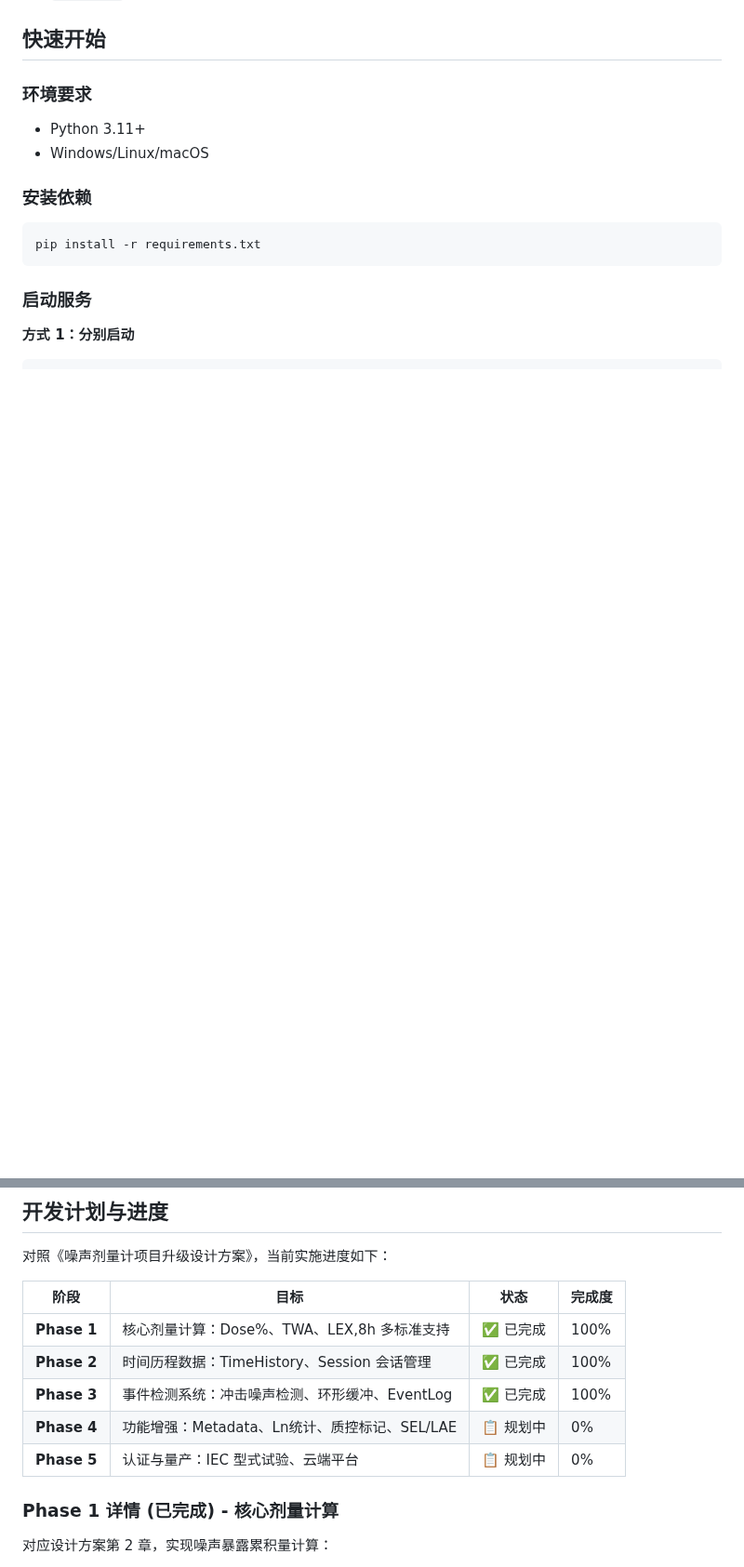
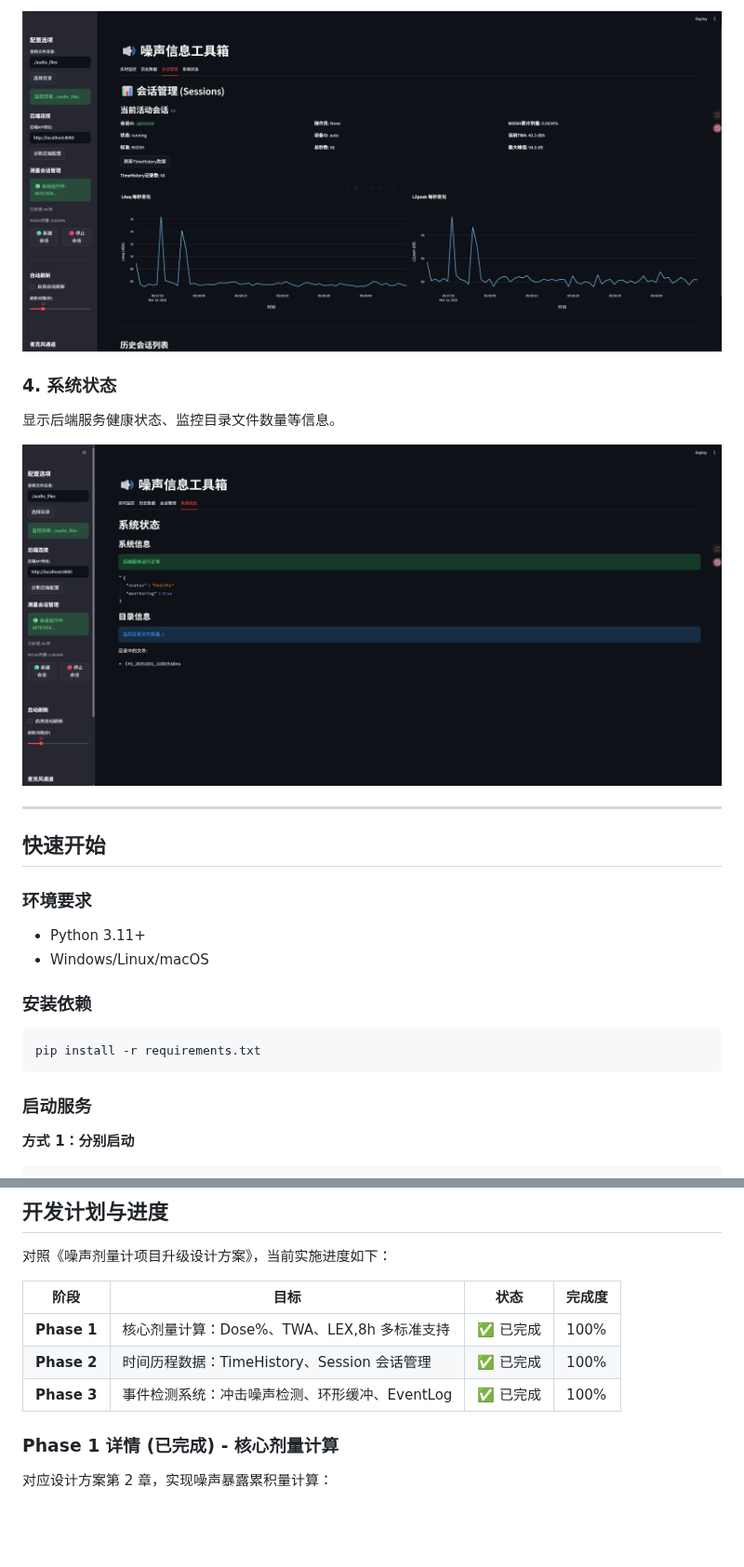
Before and after one commit to LewisBase/noise_info_toolkit, a Markdown page: README.md, 2 parts joined by grey strips. Shown at 93% size. GitHub-like rendering; pictures changed too: doc/screen3.png (added), doc/screen4.png (added); blank space fills up the shorter version.

```diff
--- a/README.md
+++ b/README.md
@@ -94,3 +110,11 @@ TDMS/WAV 文件 → FileMonitor → AudioProcessor → Database
+![会话管理](./doc/screen3.png)
+
+### 4. 系统状态
+显示后端服务健康状态、监控目录文件数量等信息。
+
+![系统状态](./doc/screen4.png)
+
+---
 
 ## 快速开始
 
@@ -429,8 +453,6 @@ noise_info_toolkit/
 | **Phase 1** | 核心剂量计算：Dose%、TWA、LEX,8h 多标准支持 | ✅ 已完成 | 100% |
 | **Phase 2** | 时间历程数据：TimeHistory、Session 会话管理 | ✅ 已完成 | 100% |
 | **Phase 3** | 事件检测系统：冲击噪声检测、环形缓冲、EventLog | ✅ 已完成 | 100% |
-| **Phase 4** | 功能增强：Metadata、Ln统计、质控标记、SEL/LAE | 📋 规划中 | 0% |
-| **Phase 5** | 认证与量产：IEC 型式试验、云端平台 | 📋 规划中 | 0% |
 
 ### Phase 1 详情 (已完成) - 核心剂量计算
 对应设计方案第 2 章，实现噪声暴露累积量计算：
```
Also changed, not shown: other parts of README.md (+16 -18 lines), doc/screen1.png (added), doc/screen2.png (added).
